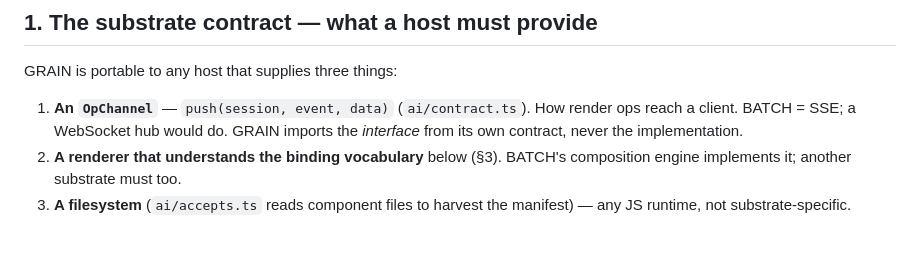
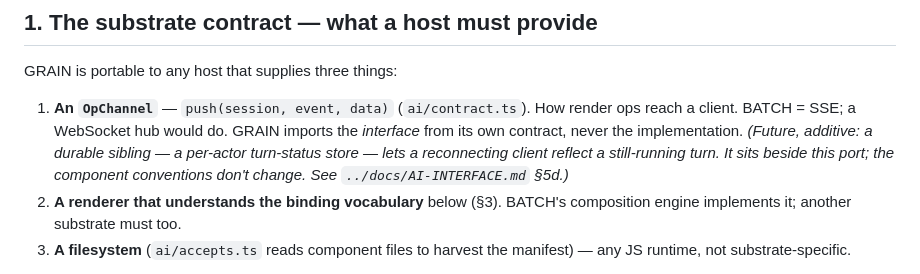
Before and after one commit to tjakoen/grain, a Markdown page: README.md, the part around the change. Rendered like a GitHub page; blank space fills up the shorter version.

Commit message:
docs: record the reconnect & durability decision (AI-INTERFACE §5d)
Decided design for refresh-during-a-running-turn: the UI is a window onto the process,
never its controller — closing the tab does NOT stop the AI. A reconnecting client
reflects the running turn (the "desk is working" overlay + ask-it-to-stop), without the
lost in-flight visuals; committed results are re-fetched.

Requires (additive seams, no redesign; built with the heavy path / step 3): track turns
by ACTOR not per-tab session; a per-actor turn-status the layer owns; desk.stop re-keyed
to actor; an OpChannel durable sibling. GRAIN's component conventions are unaffected —
noted in grain/README too.

```diff
--- a/README.md
+++ b/README.md
@@ -40,7 +40,10 @@ GRAIN is portable to any host that supplies three things:
 
 1. **An `OpChannel`** — `push(session, event, data)` (`ai/contract.ts`). How render ops
    reach a client. BATCH = SSE; a WebSocket hub would do. GRAIN imports the *interface*
-   from its own contract, never the implementation.
+   from its own contract, never the implementation. *(Future, additive: a durable
+   sibling — a per-actor turn-status store — lets a reconnecting client reflect a
+   still-running turn. It sits beside this port; the component conventions don't change.
+   See `../docs/AI-INTERFACE.md` §5d.)*
 2. **A renderer that understands the binding vocabulary** below (§3). BATCH's
    composition engine implements it; another substrate must too.
 3. **A filesystem** (`ai/accepts.ts` reads component files to harvest the manifest) —
```
